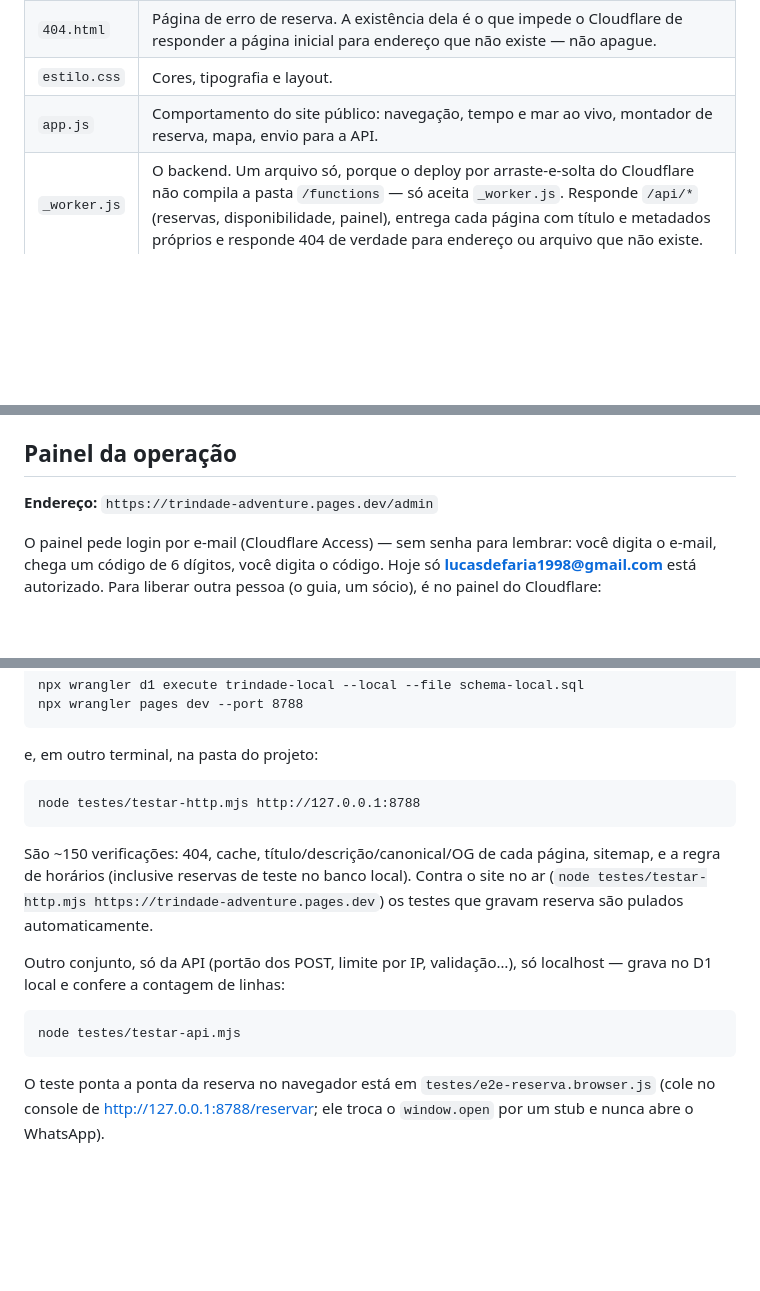
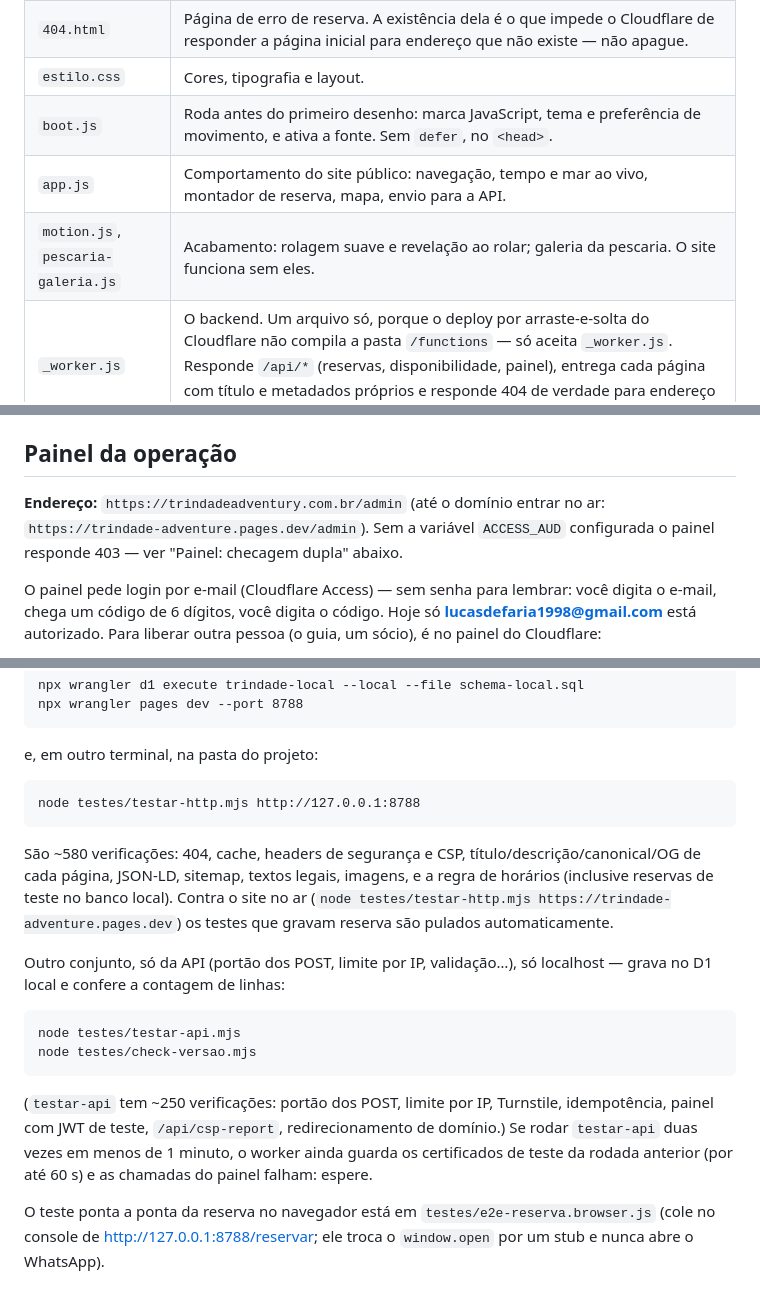
Before and after one commit to lucasdefaria1998-netizen/trindade-adventure-site, a Markdown page: LEIA-ME.md, 3 parts joined by grey strips. GitHub-like rendering; blank space fills up the shorter version.

```diff
--- a/LEIA-ME.md
+++ b/LEIA-ME.md
@@ -16,7 +16,9 @@ para o Cloudflare. `testes/` e este LEIA-ME ficam fora do deploy.
 | `index.html` | Todo o conteúdo do site: roteiros, preços, textos, perguntas frequentes, Termos do Passeio e Política de Privacidade. No `<head>`, a tabela `site-config` lista cada página (endereço, título, descrição, imagem de pré-visualização) e os dados da empresa. |
 | `404.html` | Página de erro de reserva. A existência dela é o que impede o Cloudflare de responder a página inicial para endereço que não existe — não apague. |
 | `estilo.css` | Cores, tipografia e layout. |
+| `boot.js` | Roda antes do primeiro desenho: marca JavaScript, tema e preferência de movimento, e ativa a fonte. Sem `defer`, no `<head>`. |
 | `app.js` | Comportamento do site público: navegação, tempo e mar ao vivo, montador de reserva, mapa, envio para a API. |
+| `motion.js`, `pescaria-galeria.js` | Acabamento: rolagem suave e revelação ao rolar; galeria da pescaria. O site funciona sem eles. |
 | `_worker.js` | O backend. Um arquivo só, porque o deploy por arraste-e-solta do Cloudflare não compila a pasta `/functions` — só aceita `_worker.js`. Responde `/api/*` (reservas, disponibilidade, painel), entrega cada página com título e metadados próprios e responde 404 de verdade para endereço ou arquivo que não existe. |
 | `admin.html` | O painel da operação (agenda, reservas, origem dos clientes, ajustes). Só abre para quem faz login — ver seção "Painel da operação" abaixo. |
 | `assets/` | Fotos. `og-v2.jpg` é a imagem que aparece quando alguém cola o link no WhatsApp. |
@@ -33,7 +35,8 @@ visitante continuar vendo a foto velha.
 
 ## Painel da operação
 
-**Endereço:** `https://trindade-adventure.pages.dev/admin`
+**Endereço:** `https://trindadeadventury.com.br/admin` (até o domínio entrar no ar: `https://trindade-adventure.pages.dev/admin`).
+Sem a variável `ACCESS_AUD` configurada o painel responde 403 — ver "Painel: checagem dupla" abaixo.
 
 O painel pede login por e-mail (Cloudflare Access) — sem senha para lembrar:
 você digita o e-mail, chega um código de 6 dígitos, você digita o código.
@@ -198,8 +201,8 @@ e, em outro terminal, na pasta do projeto:
 
     node testes/testar-http.mjs http://127.0.0.1:8788
 
-São ~150 verificações: 404, cache, título/descrição/canonical/OG de cada
-página, sitemap, e a regra de horários (inclusive reservas de teste no banco
+São ~580 verificações: 404, cache, headers de segurança e CSP, título/descrição/canonical/OG de cada
+página, JSON-LD, sitemap, textos legais, imagens, e a regra de horários (inclusive reservas de teste no banco
 local). Contra o site no ar (`node testes/testar-http.mjs https://trindade-adventure.pages.dev`)
 os testes que gravam reserva são pulados automaticamente.
 
@@ -207,6 +210,11 @@ Outro conjunto, só da API (portão dos POST, limite por IP, validação…), s
 localhost — grava no D1 local e confere a contagem de linhas:
 
     node testes/testar-api.mjs
+    node testes/check-versao.mjs
+
+(`testar-api` tem ~250 verificações: portão dos POST, limite por IP, Turnstile, idempotência, painel com JWT de teste,
+`/api/csp-report`, redirecionamento de domínio.) Se rodar `testar-api` duas vezes em menos de 1 minuto, o worker
+ainda guarda os certificados de teste da rodada anterior (por até 60 s) e as chamadas do painel falham: espere.
 
 O teste ponta a ponta da reserva no navegador está em
 `testes/e2e-reserva.browser.js` (cole no console de http://127.0.0.1:8788/reservar;
```
Also changed, not shown: other parts of LEIA-ME.md (+32 -15 lines).
